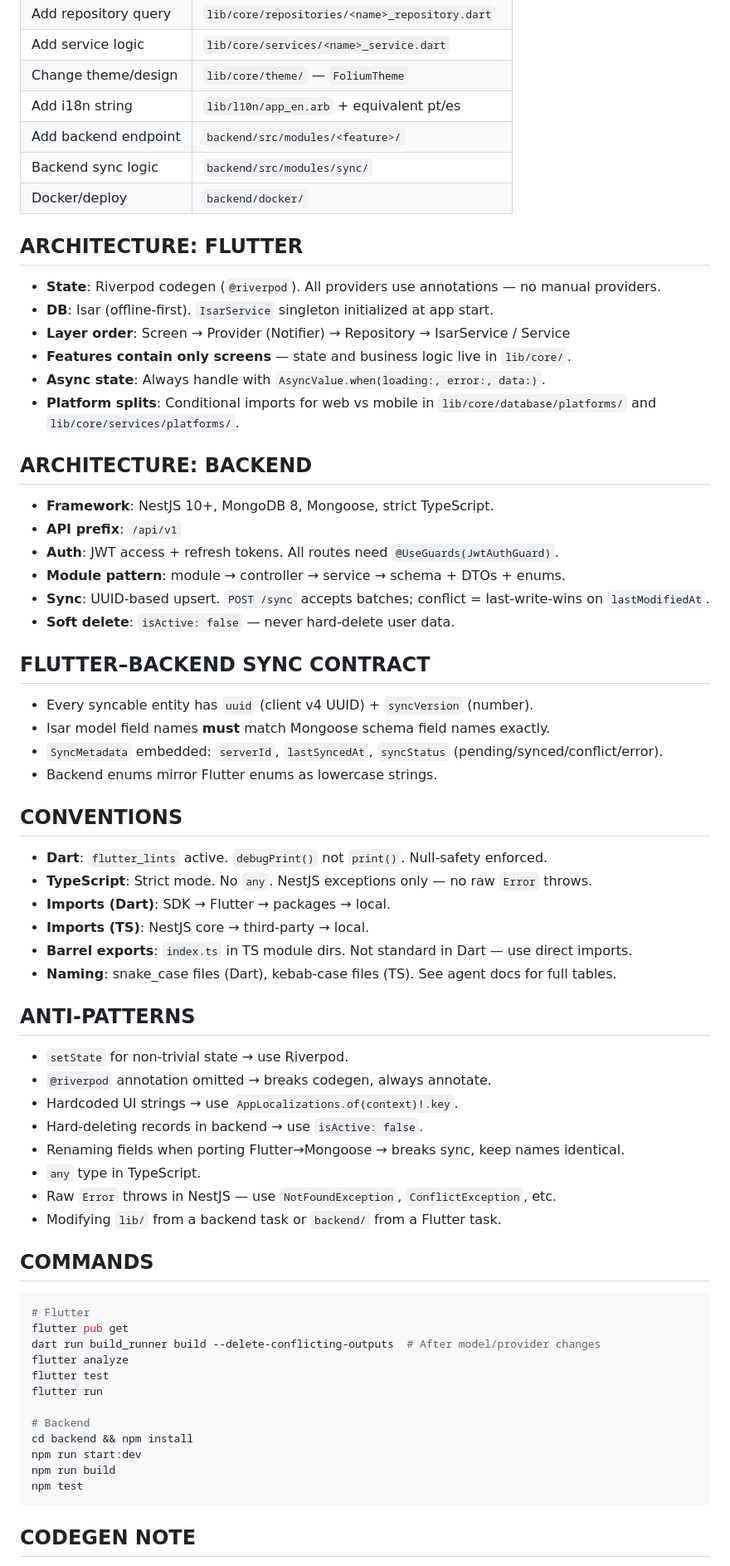
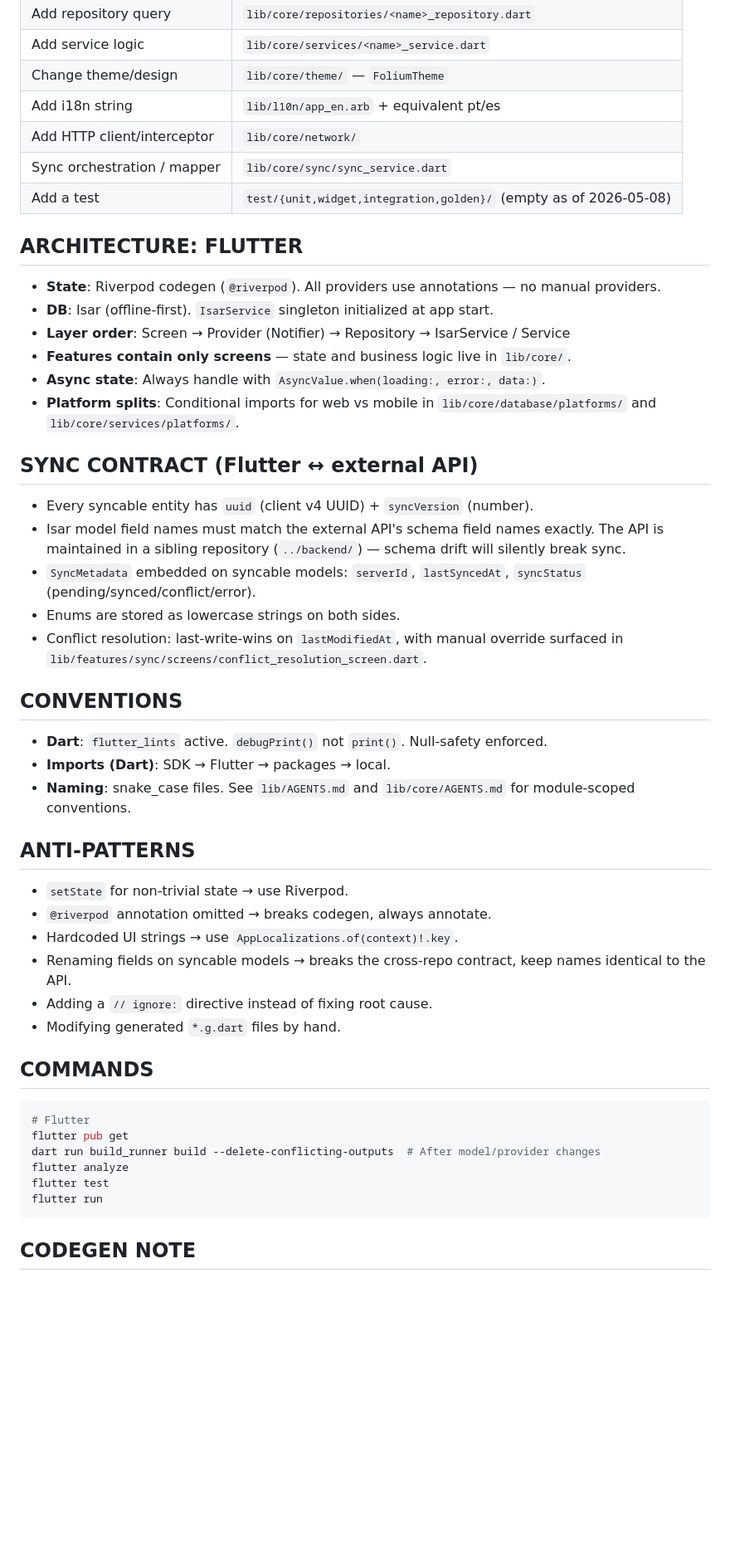
Before and after one commit to orcololo/field_book, a Markdown page: AGENTS.md, the part around one of its changes. Shown at 83% size. GitHub-like rendering; blank space fills up the shorter version.

Commit message:
docs: refresh root AGENTS.md after backend relocation
Drop the ARCHITECTURE: BACKEND section, the backend rows in WHERE TO
LOOK, and the TypeScript/NestJS conventions and anti-patterns. The
backend now lives in a sibling repository (`../backend/`); this doc
covers the Flutter project only. Add Last refreshed date, network/
sync/test directory rows, and a note about the empty test
subdirectories pending Phase 3.

````diff
--- a/AGENTS.md
+++ b/AGENTS.md
@@ -35,9 +35,9 @@ field_book/
 | Add service logic | `lib/core/services/<name>_service.dart` |
 | Change theme/design | `lib/core/theme/` — `FoliumTheme` |
 | Add i18n string | `lib/l10n/app_en.arb` + equivalent pt/es |
-| Add backend endpoint | `backend/src/modules/<feature>/` |
-| Backend sync logic | `backend/src/modules/sync/` |
-| Docker/deploy | `backend/docker/` |
+| Add HTTP client/interceptor | `lib/core/network/` |
+| Sync orchestration / mapper | `lib/core/sync/sync_service.dart` |
+| Add a test | `test/{unit,widget,integration,golden}/` (empty as of 2026-05-08) |
 
 ## ARCHITECTURE: FLUTTER
 
@@ -48,41 +48,28 @@ field_book/
 - **Async state**: Always handle with `AsyncValue.when(loading:, error:, data:)`.
 - **Platform splits**: Conditional imports for web vs mobile in `lib/core/database/platforms/` and `lib/core/services/platforms/`.
 
-## ARCHITECTURE: BACKEND
-
-- **Framework**: NestJS 10+, MongoDB 8, Mongoose, strict TypeScript.
-- **API prefix**: `/api/v1`
-- **Auth**: JWT access + refresh tokens. All routes need `@UseGuards(JwtAuthGuard)`.
-- **Module pattern**: module → controller → service → schema + DTOs + enums.
-- **Sync**: UUID-based upsert. `POST /sync` accepts batches; conflict = last-write-wins on `lastModifiedAt`.
-- **Soft delete**: `isActive: false` — never hard-delete user data.
-
-## FLUTTER–BACKEND SYNC CONTRACT
+## SYNC CONTRACT (Flutter ↔ external API)
 
 - Every syncable entity has `uuid` (client v4 UUID) + `syncVersion` (number).
-- Isar model field names **must** match Mongoose schema field names exactly.
-- `SyncMetadata` embedded: `serverId`, `lastSyncedAt`, `syncStatus` (pending/synced/conflict/error).
-- Backend enums mirror Flutter enums as lowercase strings.
+- Isar model field names must match the external API's schema field names exactly. The API is maintained in a sibling repository (`../backend/`) — schema drift will silently break sync.
+- `SyncMetadata` embedded on syncable models: `serverId`, `lastSyncedAt`, `syncStatus` (pending/synced/conflict/error).
+- Enums are stored as lowercase strings on both sides.
+- Conflict resolution: last-write-wins on `lastModifiedAt`, with manual override surfaced in `lib/features/sync/screens/conflict_resolution_screen.dart`.
 
 ## CONVENTIONS
 
 - **Dart**: `flutter_lints` active. `debugPrint()` not `print()`. Null-safety enforced.
-- **TypeScript**: Strict mode. No `any`. NestJS exceptions only — no raw `Error` throws.
 - **Imports (Dart)**: SDK → Flutter → packages → local.
-- **Imports (TS)**: NestJS core → third-party → local.
-- **Barrel exports**: `index.ts` in TS module dirs. Not standard in Dart — use direct imports.
-- **Naming**: snake_case files (Dart), kebab-case files (TS). See agent docs for full tables.
+- **Naming**: snake_case files. See `lib/AGENTS.md` and `lib/core/AGENTS.md` for module-scoped conventions.
 
 ## ANTI-PATTERNS
 
 - `setState` for non-trivial state → use Riverpod.
 - `@riverpod` annotation omitted → breaks codegen, always annotate.
 - Hardcoded UI strings → use `AppLocalizations.of(context)!.key`.
-- Hard-deleting records in backend → use `isActive: false`.
-- Renaming fields when porting Flutter→Mongoose → breaks sync, keep names identical.
-- `any` type in TypeScript.
-- Raw `Error` throws in NestJS — use `NotFoundException`, `ConflictException`, etc.
-- Modifying `lib/` from a backend task or `backend/` from a Flutter task.
+- Renaming fields on syncable models → breaks the cross-repo contract, keep names identical to the API.
+- Adding a `// ignore:` directive instead of fixing root cause.
+- Modifying generated `*.g.dart` files by hand.
 
 ## COMMANDS
 
@@ -93,12 +80,6 @@ dart run build_runner build --delete-conflicting-outputs  # After model/provider
 flutter analyze
 flutter test
 flutter run
-
-# Backend
-cd backend && npm install
-npm run start:dev
-npm run build
-npm test
 ```
 
 ## CODEGEN NOTE
````
Also changed, not shown: other parts of AGENTS.md (+13 -12 lines).
